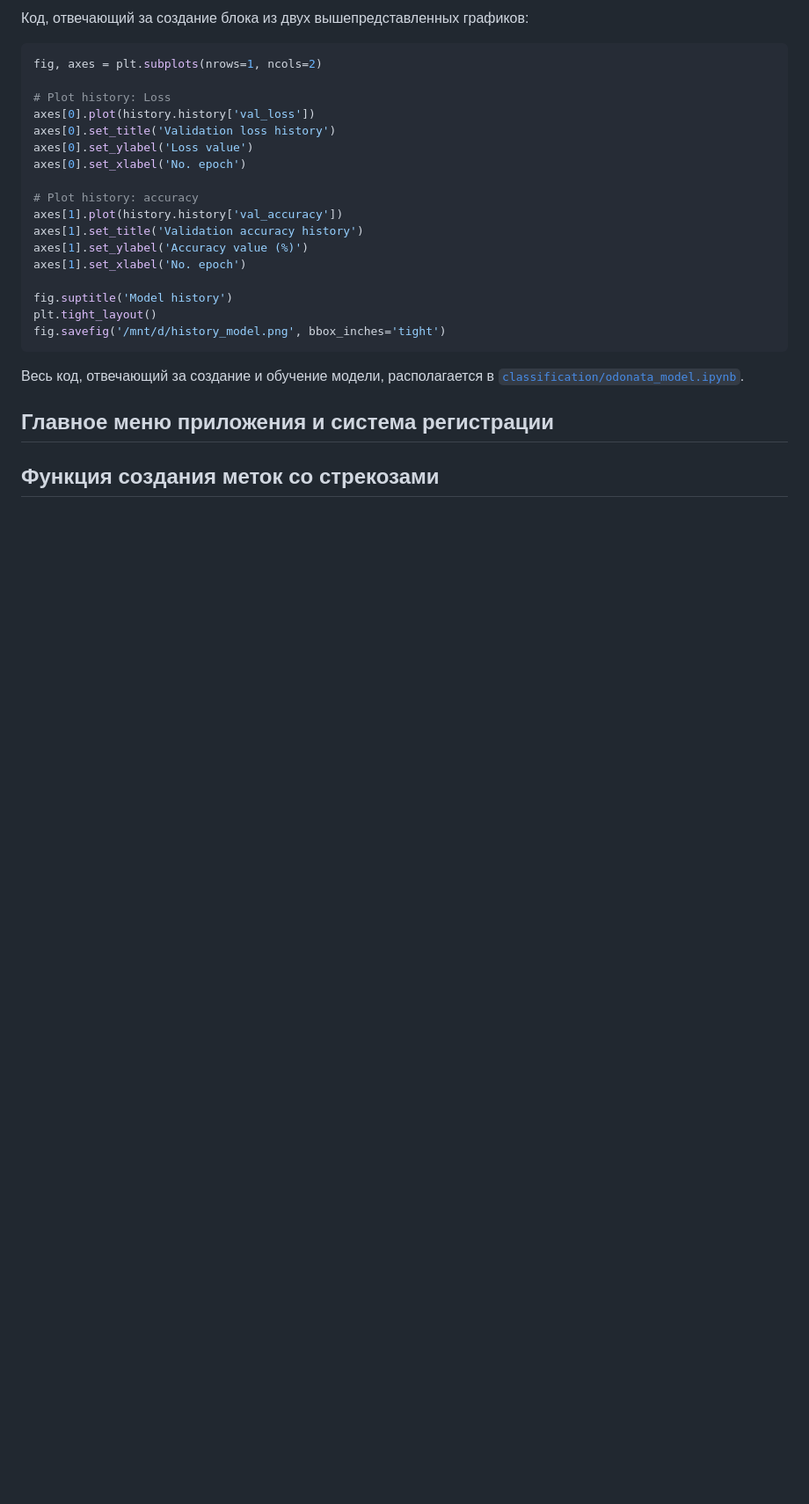
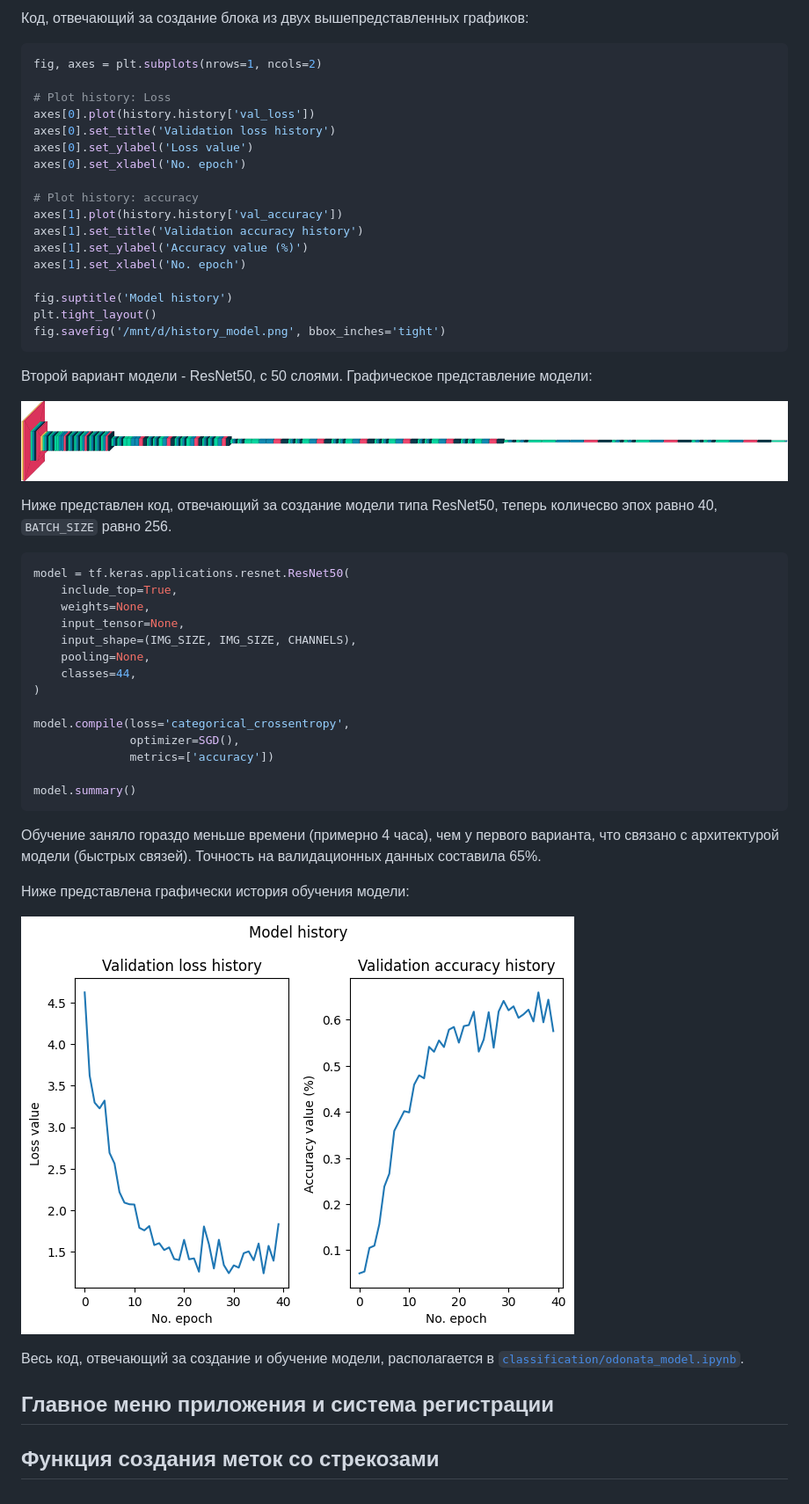
Before and after one commit to sueta1995/CourseWork_TRPS, a Markdown page: README.md, the part around the change printed below. Shown: that part at 88% size. Rendered like a GitHub page; blank space fills up the shorter version.

Commit message:
добавлено описание нового варианта модели

````diff
--- a/README.md
+++ b/README.md
@@ -414,6 +414,35 @@ plt.tight_layout()
 fig.savefig('/mnt/d/history_model.png', bbox_inches='tight')
 ```
 
+Второй вариант модели - ResNet50, с 50 слоями. Графическое представление модели:
+
+![text](media/model_visual_res50.png)
+
+Ниже представлен код, отвечающий за создание модели типа ResNet50, теперь количесво эпох равно 40, `BATCH_SIZE` равно 256.
+
+```python
+model = tf.keras.applications.resnet.ResNet50(
+    include_top=True,
+    weights=None,
+    input_tensor=None,
+    input_shape=(IMG_SIZE, IMG_SIZE, CHANNELS),
+    pooling=None,
+    classes=44,
+)
+
+model.compile(loss='categorical_crossentropy',
+              optimizer=SGD(),
+              metrics=['accuracy'])
+
+model.summary()
+```
+
+Обучение заняло гораздо меньше времени (примерно 4 часа), чем у первого варианта, что связано c архитектурой модели (быстрых связей). Точность на валидационных данных составила 65%.
+
+Ниже представлена графически история обучения модели:
+
+![text](media/model_history_res50.png)
+
 Весь код, отвечающий за создание и обучение модели, располагается в [`classification/odonata_model.ipynb`](https://github.com/sueta1995/CourseWork_TRPS/blob/machine_learning/classification/odonata_model.ipynb).
 
 ## Главное меню приложения и система регистрации
````
Also changed, not shown: other parts of README.md (+1 -1 lines).
